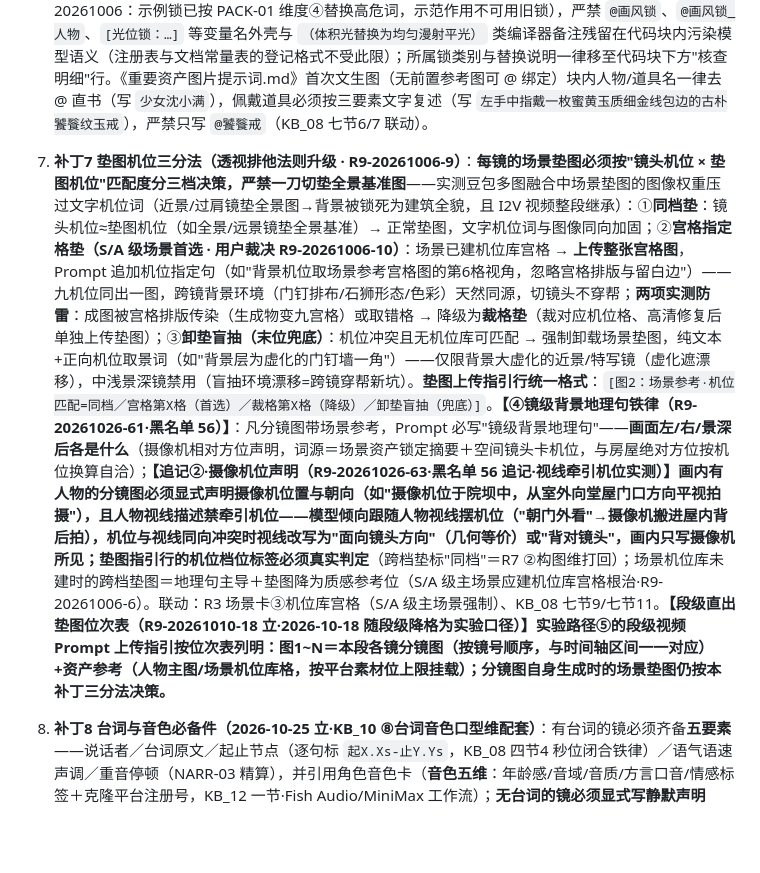
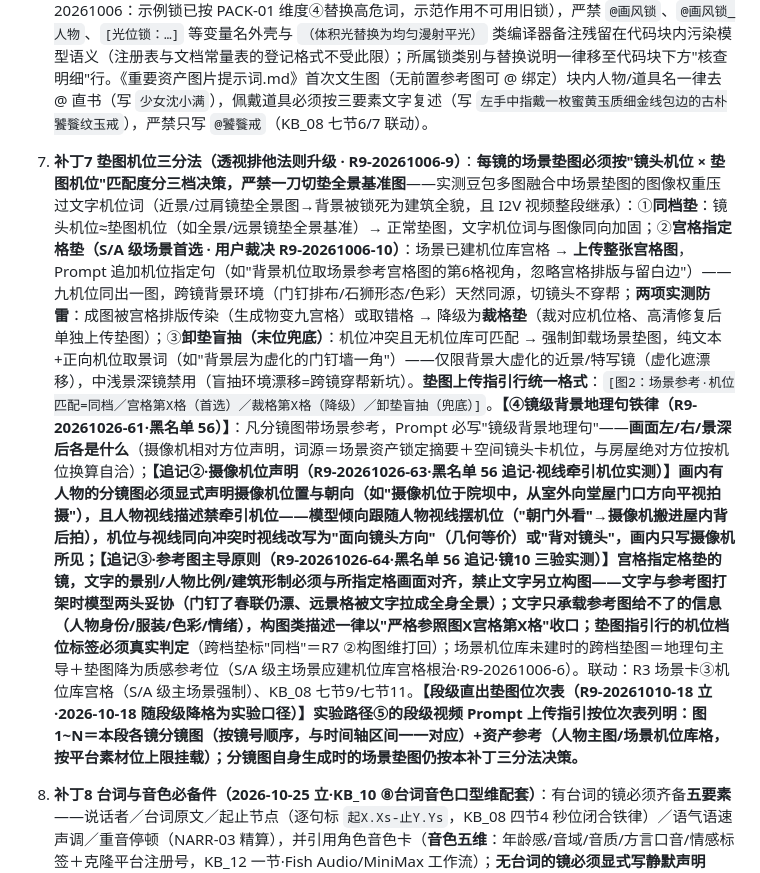
Before and after one commit to JasperLins/AiDirector, a Markdown page: AGENTS.md, the part around the change. GitHub-like rendering; blank space fills up the shorter version.

````diff
--- a/AGENTS.md
+++ b/AGENTS.md
@@ -198,7 +198,7 @@ ai-video-framework/（本项目根 D:\AiDirector）
 4. **补丁4 音频可替换原则（R9-20261005-2 修订，废止旧"双管线分流/闭嘴基底"）**：视频 Prompt 照常写台词+语气+"嘴唇随台词自然开合"（**不再强制闭嘴基底**）；生成视频自带音频仅作占位参考——不满意**无需重抽**，后期在剪辑软件静音原视频轨 → 导入外部 TTS 台词音频 → 手动对齐画面口型（±2 帧微调）；AI 对口型（LatentSync/剪映对口型）降级为可选加速工具，不再是强制管线。多人场景唯一硬约束仍是口型排他锁（补丁1）。全框架旧文档中"模式A/模式B"表述一律以本补丁为准。**增注（R9-20261025-48）**：KB_08 二节"声音事件层"与三节"声桥生成位"启用后，原生音频达标的平台可直接采用生成音频（含声桥），后期替换仍为不满意时的回落位——细则唯一源 KB_08。
 5. **补丁5 标准化 ```prompt 代码块**：所有过审 Prompt 用代码块包裹，支持一键复制与正则批量提取自动化跑图。
 6. **补丁6 代码块 100% 纯净直发（R9-20261005-5）**：所有 ```prompt 代码块内必须是**可直接复制粘贴进平台输入框的最终提示词**——画风锁/光位锁一律写入**展开后的纯文本**（如直接写 `午后斜阳自画面右上45°斜切入画，暗部青灰冷调；仙侠唯美漫剧质感，新中式工笔厚涂，肤若凝脂衣袂仙气流转，8K高清`——R9-20261006：示例锁已按 PACK-01 维度④替换高危词，示范作用不可用旧锁），严禁 `@画风锁`、`@画风锁_人物`、`[光位锁：…]` 等变量名外壳与 `（体积光替换为均匀漫射平光）` 类编译器备注残留在代码块内污染模型语义（注册表与文档常量表的登记格式不受此限）；所属锁类别与替换说明一律移至代码块下方"核查明细"行。《重要资产图片提示词.md》首次文生图（无前置参考图可 @ 绑定）块内人物/道具名一律去 @ 直书（写 `少女沈小满`），佩戴道具必须按三要素文字复述（写 `左手中指戴一枚蜜黄玉质细金线包边的古朴饕餮纹玉戒`），严禁只写 `@饕餮戒`（KB_08 七节6/7 联动）。
-7. **补丁7 垫图机位三分法（透视排他法则升级 · R9-20261006-9）**：**每镜的场景垫图必须按"镜头机位 × 垫图机位"匹配度分三档决策，严禁一刀切垫全景基准图**——实测豆包多图融合中场景垫图的图像权重压过文字机位词（近景/过肩镜垫全景图→背景被锁死为建筑全貌，且 I2V 视频整段继承）：①**同档垫**：镜头机位≈垫图机位（如全景/远景镜垫全景基准）→ 正常垫图，文字机位词与图像同向加固；②**宫格指定格垫（S/A 级场景首选 · 用户裁决 R9-20261006-10）**：场景已建机位库宫格 → **上传整张宫格图**，Prompt 追加机位指定句（如"背景机位取场景参考宫格图的第6格视角，忽略宫格排版与留白边"）——九机位同出一图，跨镜背景环境（门钉排布/石狮形态/色彩）天然同源，切镜头不穿帮；**两项实测防雷**：成图被宫格排版传染（生成物变九宫格）或取错格 → 降级为**裁格垫**（裁对应机位格、高清修复后单独上传垫图）；③**卸垫盲抽（末位兜底）**：机位冲突且无机位库可匹配 → 强制卸载场景垫图，纯文本+正向机位取景词（如"背景层为虚化的门钉墙一角"）——仅限背景大虚化的近景/特写镜（虚化遮漂移），中浅景深镜禁用（盲抽环境漂移=跨镜穿帮新坑）。**垫图上传指引行统一格式**：`[图2：场景参考·机位匹配=同档／宫格第X格（首选）／裁格第X格（降级）／卸垫盲抽（兜底）]`。**【④镜级背景地理句铁律（R9-20261026-61·黑名单 56）】**：凡分镜图带场景参考，Prompt 必写"镜级背景地理句"——**画面左/右/景深后各是什么**（摄像机相对方位声明，词源＝场景资产锁定摘要＋空间镜头卡机位，与房屋绝对方位按机位换算自洽）；**【追记②·摄像机位声明（R9-20261026-63·黑名单 56 追记·视线牵引机位实测）】**画内有人物的分镜图必须显式声明摄像机位置与朝向（如"摄像机位于院坝中，从室外向堂屋门口方向平视拍摄"），且人物视线描述禁牵引机位——模型倾向跟随人物视线摆机位（"朝门外看"→摄像机搬进屋内背后拍），机位与视线同向冲突时视线改写为"面向镜头方向"（几何等价）或"背对镜头"，画内只写摄像机所见；垫图指引行的机位档位标签必须**真实判定**（跨档垫标"同档"＝R7 ②构图维打回）；场景机位库未建时的跨档垫图＝地理句主导＋垫图降为质感参考位（S/A 级主场景应建机位库宫格根治·R9-20261006-6）。联动：R3 场景卡③机位库宫格（S/A 级主场景强制）、KB_08 七节9/七节11。**【段级直出垫图位次表（R9-20261010-18 立·2026-10-18 随段级降格为实验口径）】实验路径⑤的段级视频 Prompt 上传指引按位次表列明：图1~N＝本段各镜分镜图（按镜号顺序，与时间轴区间一一对应）+资产参考（人物主图/场景机位库格，按平台素材位上限挂载）；分镜图自身生成时的场景垫图仍按本补丁三分法决策。**
+7. **补丁7 垫图机位三分法（透视排他法则升级 · R9-20261006-9）**：**每镜的场景垫图必须按"镜头机位 × 垫图机位"匹配度分三档决策，严禁一刀切垫全景基准图**——实测豆包多图融合中场景垫图的图像权重压过文字机位词（近景/过肩镜垫全景图→背景被锁死为建筑全貌，且 I2V 视频整段继承）：①**同档垫**：镜头机位≈垫图机位（如全景/远景镜垫全景基准）→ 正常垫图，文字机位词与图像同向加固；②**宫格指定格垫（S/A 级场景首选 · 用户裁决 R9-20261006-10）**：场景已建机位库宫格 → **上传整张宫格图**，Prompt 追加机位指定句（如"背景机位取场景参考宫格图的第6格视角，忽略宫格排版与留白边"）——九机位同出一图，跨镜背景环境（门钉排布/石狮形态/色彩）天然同源，切镜头不穿帮；**两项实测防雷**：成图被宫格排版传染（生成物变九宫格）或取错格 → 降级为**裁格垫**（裁对应机位格、高清修复后单独上传垫图）；③**卸垫盲抽（末位兜底）**：机位冲突且无机位库可匹配 → 强制卸载场景垫图，纯文本+正向机位取景词（如"背景层为虚化的门钉墙一角"）——仅限背景大虚化的近景/特写镜（虚化遮漂移），中浅景深镜禁用（盲抽环境漂移=跨镜穿帮新坑）。**垫图上传指引行统一格式**：`[图2：场景参考·机位匹配=同档／宫格第X格（首选）／裁格第X格（降级）／卸垫盲抽（兜底）]`。**【④镜级背景地理句铁律（R9-20261026-61·黑名单 56）】**：凡分镜图带场景参考，Prompt 必写"镜级背景地理句"——**画面左/右/景深后各是什么**（摄像机相对方位声明，词源＝场景资产锁定摘要＋空间镜头卡机位，与房屋绝对方位按机位换算自洽）；**【追记②·摄像机位声明（R9-20261026-63·黑名单 56 追记·视线牵引机位实测）】**画内有人物的分镜图必须显式声明摄像机位置与朝向（如"摄像机位于院坝中，从室外向堂屋门口方向平视拍摄"），且人物视线描述禁牵引机位——模型倾向跟随人物视线摆机位（"朝门外看"→摄像机搬进屋内背后拍），机位与视线同向冲突时视线改写为"面向镜头方向"（几何等价）或"背对镜头"，画内只写摄像机所见；**【追记③·参考图主导原则（R9-20261026-64·黑名单 56 追记·镜10 三验实测）】**宫格指定格垫的镜，文字的景别/人物比例/建筑形制必须与所指定格画面对齐，**禁止文字另立构图**——文字与参考图打架时模型两头妥协（门钉了春联仍漂、远景格被文字拉成全身全景）；文字只承载参考图给不了的信息（人物身份/服装/色彩/情绪），构图类描述一律以"严格参照图X宫格第X格"收口；垫图指引行的机位档位标签必须**真实判定**（跨档垫标"同档"＝R7 ②构图维打回）；场景机位库未建时的跨档垫图＝地理句主导＋垫图降为质感参考位（S/A 级主场景应建机位库宫格根治·R9-20261006-6）。联动：R3 场景卡③机位库宫格（S/A 级主场景强制）、KB_08 七节9/七节11。**【段级直出垫图位次表（R9-20261010-18 立·2026-10-18 随段级降格为实验口径）】实验路径⑤的段级视频 Prompt 上传指引按位次表列明：图1~N＝本段各镜分镜图（按镜号顺序，与时间轴区间一一对应）+资产参考（人物主图/场景机位库格，按平台素材位上限挂载）；分镜图自身生成时的场景垫图仍按本补丁三分法决策。**
 
 8. **补丁8 台词与音色必备件（2026-10-25 立·KB_10 ⑧台词音色口型维配套）**：有台词的镜必须齐备**五要素**——说话者／台词原文／起止节点（逐句标 `起X.Xs-止Y.Ys`，KB_08 四节4 秒位闭合铁律）／语气语速声调／重音停顿（NARR-03 精算），并引用角色音色卡（**音色五维**：年龄感/音域/音质/方言口音/情感标签＋克隆平台注册号，KB_12 一节·Fish Audio/MiniMax 工作流）；**无台词的镜必须显式写静默声明**（"双唇闭合无张嘴动作"级，KB_08 三节句式库）——缺任一要素或缺静默声明＝⑧维不通过。多人场景叠加补丁1 口型排他锁。
 
````
Also changed, not shown: memory/global/全局复盘避坑黑名单.md (+1 -1 lines).
